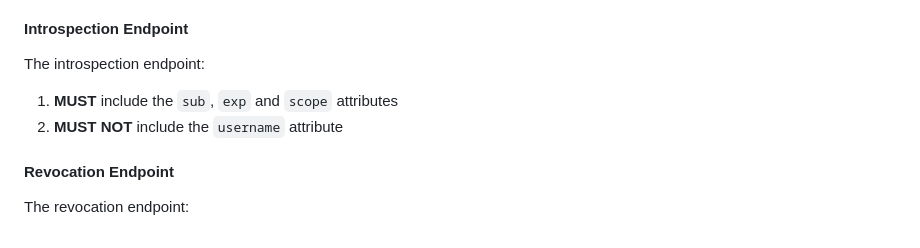
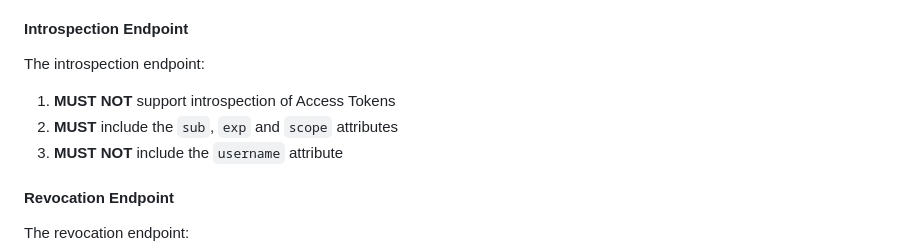
Before and after one commit to datarightplus/datarightplus-infosec-baseline, a Markdown page: draft-authors-cdrplus-infosec-baseline.md, the part around the change. Drawn GitHub-style.

Commit message:
Disallow introspection of ATs

```diff
--- a/draft-authors-cdrplus-infosec-baseline.md
+++ b/draft-authors-cdrplus-infosec-baseline.md
@@ -143,7 +143,8 @@ The discovery document from the authorisation server:
 
 The introspection endpoint:
 
-1. **MUST** include the `sub`, `exp` and `scope` attributes
+1. **MUST NOT** support introspection of Access Tokens
+2. **MUST** include the `sub`, `exp` and `scope` attributes
 1. **MUST NOT** include the `username` attribute
 
 #### Revocation Endpoint
```
